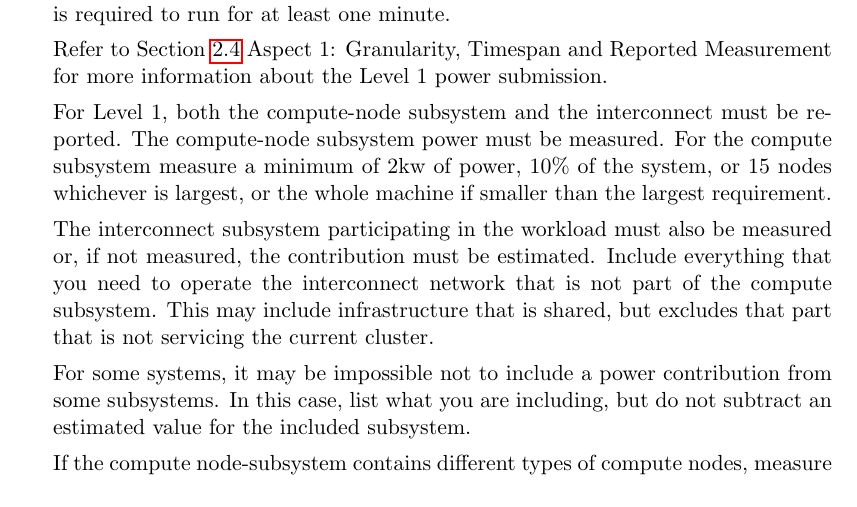
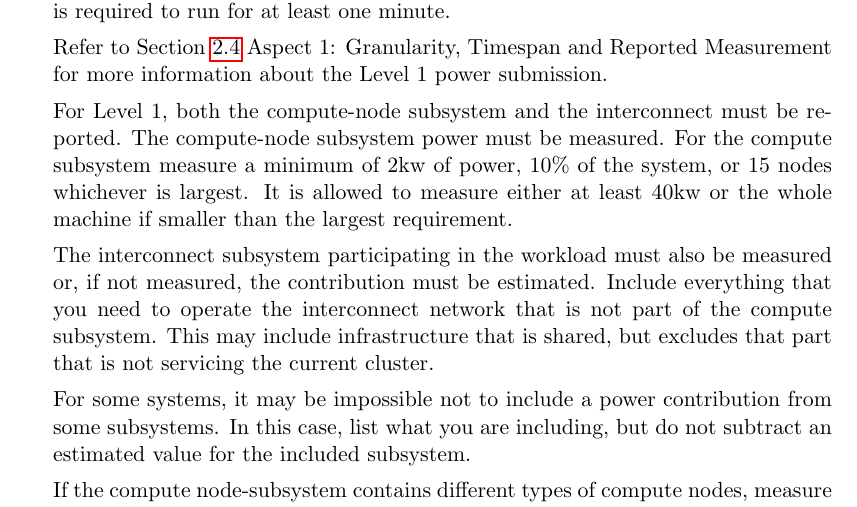
Before and after one commit to EEHPCWG/PowerMeasurementMethodology, a LaTeX document (methodology.tex, which reads text/checklist.tex): part of page 7 of 30 before the commit and part of page 7 of 31 after it, cut so that both start at the same text. Compiled offline with pdfLaTeX.

Commit message:
allow to restrict a level 1 measurement to 40 kw if smaller than the largest requirement

```diff
--- a/text/checklist.tex
+++ b/text/checklist.tex
@@ -67,7 +67,8 @@ Level 1 power submission.
 For Level 1, both the compute-node subsystem and the interconnect must be reported.
 The compute-node subsystem power must be measured.
 For the compute subsystem measure a minimum of 2kw of power,
-10\% of the system, or 15 nodes whichever is largest, or the whole machine if smaller than the largest requirement.
+10\% of the system, or 15 nodes whichever is largest.
+It is allowed to measure either at least 40kw or the whole machine if smaller than the largest requirement.
 
 The interconnect subsystem participating in the workload must also be measured or, if not measured, the contribution must be estimated.
 Include everything that you need to operate the interconnect network that is not part of the compute subsystem.
```
